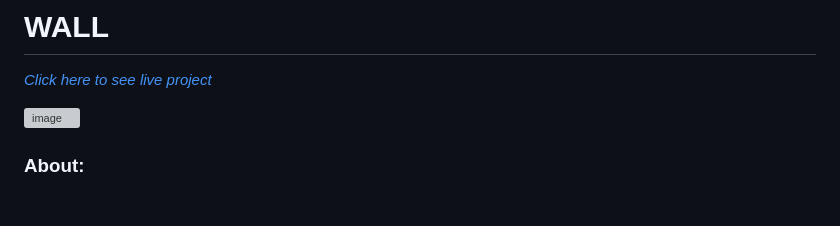
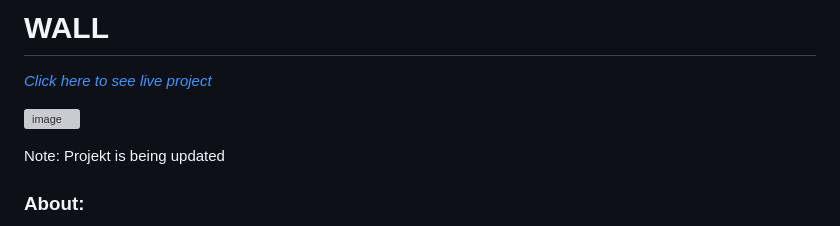
Before and after one commit to GlennJohansson85/wall, a Markdown page: README.md, the part around the change. Rendered like a GitHub page; blank space fills up the shorter version; grey boxes are pictures that could not be loaded.

```diff
--- a/README.md
+++ b/README.md
@@ -3,6 +3,8 @@
 
 ![image](https://github.com/user-attachments/assets/ba8f9182-1c94-41ad-9691-8dbcebf62c61)
 
+
+Note: Projekt is being updated
 
 
 ### About:
```
